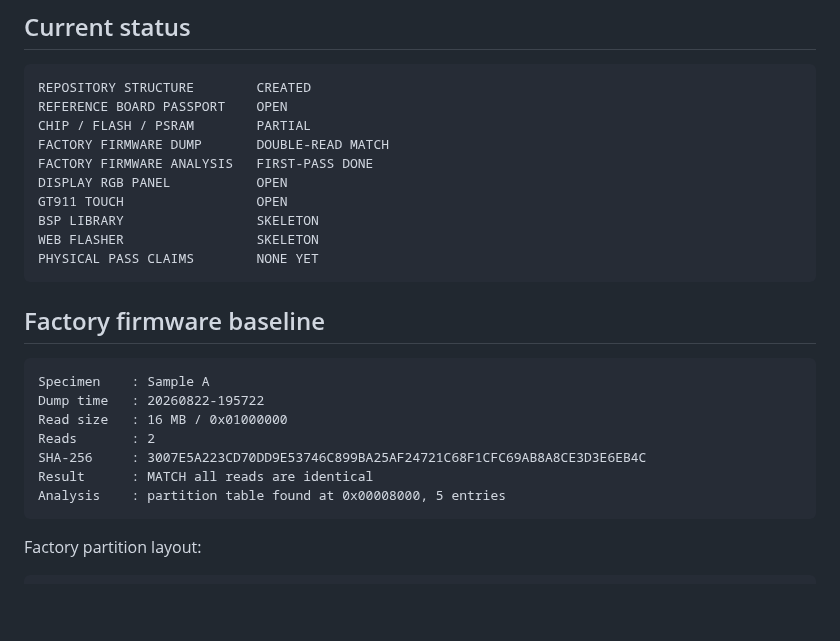
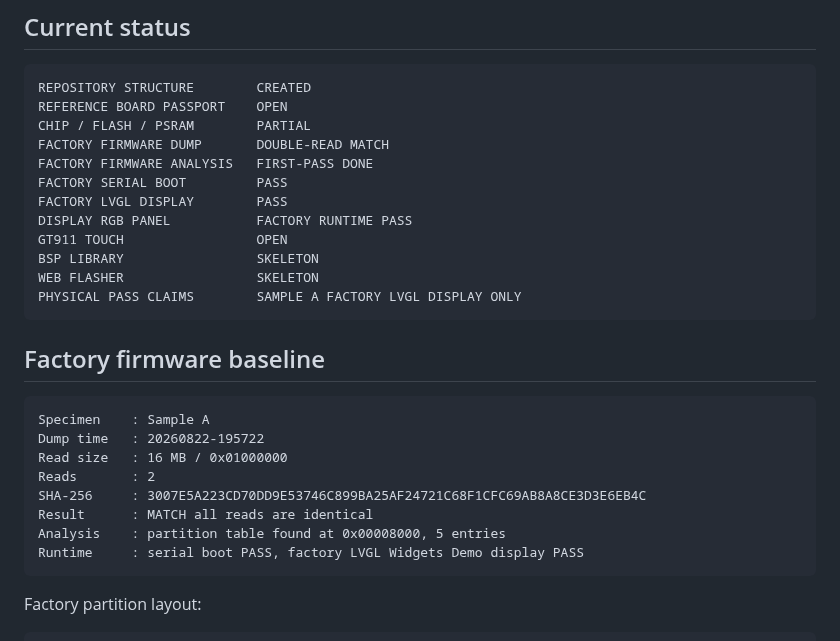
Before and after one commit to AIDevelopersMonster/ESP32-8048S043-lab, a Markdown page: README.md, the part around the change. Drawn GitHub-style; blank space fills up the shorter version.

Commit message:
Record Sample A factory LVGL display pass in README

````diff
--- a/README.md
+++ b/README.md
@@ -12,11 +12,13 @@ REFERENCE BOARD PASSPORT    OPEN
 CHIP / FLASH / PSRAM        PARTIAL
 FACTORY FIRMWARE DUMP       DOUBLE-READ MATCH
 FACTORY FIRMWARE ANALYSIS   FIRST-PASS DONE
-DISPLAY RGB PANEL           OPEN
+FACTORY SERIAL BOOT         PASS
+FACTORY LVGL DISPLAY        PASS
+DISPLAY RGB PANEL           FACTORY RUNTIME PASS
 GT911 TOUCH                 OPEN
 BSP LIBRARY                 SKELETON
 WEB FLASHER                 SKELETON
-PHYSICAL PASS CLAIMS        NONE YET
+PHYSICAL PASS CLAIMS        SAMPLE A FACTORY LVGL DISPLAY ONLY
 ```
 
 ## Factory firmware baseline
@@ -29,6 +31,7 @@ Reads       : 2
 SHA-256     : 3007E5A223CD70DD9E53746C899BA25AF24721C68F1CFC69AB8A8CE3D3E6EB4C
 Result      : MATCH all reads are identical
 Analysis    : partition table found at 0x00008000, 5 entries
+Runtime     : serial boot PASS, factory LVGL Widgets Demo display PASS
 ```
 
 Factory partition layout:
````
